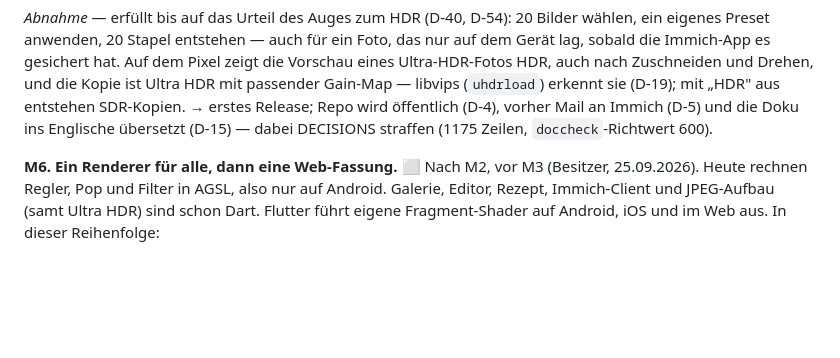
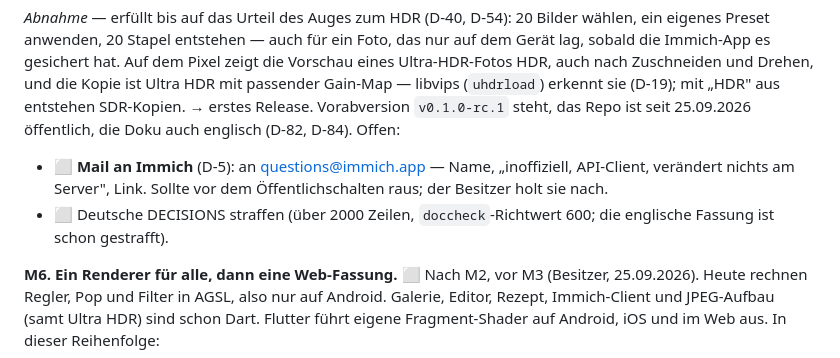
Before and after one commit to Construxz/immich-editor, a Markdown page: docs/ROADMAP.md, the part around the change. GitHub-like rendering; blank space fills up the shorter version.

Commit message:
ROADMAP: Repo ist öffentlich und die Doku englisch; offen bleiben die Mail an Immich (D-5, nachgeholt vom Besitzer) und das Straffen der deutschen DECISIONS

```diff
--- a/docs/ROADMAP.md
+++ b/docs/ROADMAP.md
@@ -71,8 +71,12 @@ Foto, das nur auf dem Gerät lag, sobald die Immich-App es gesichert hat. Auf de
 Vorschau eines Ultra-HDR-Fotos HDR, auch nach Zuschneiden und Drehen, und die Kopie ist Ultra
 HDR mit passender Gain-Map — libvips (`uhdrload`) erkennt sie (D-19); mit „HDR" aus entstehen
 SDR-Kopien.
-→ erstes Release; Repo wird öffentlich (D-4), vorher Mail an Immich (D-5) und die Doku ins
-Englische übersetzt (D-15) — dabei DECISIONS straffen (1175 Zeilen, `doccheck`-Richtwert 600).
+→ erstes Release. Vorabversion `v0.1.0-rc.1` steht, das Repo ist seit 25.09.2026 öffentlich, die
+Doku auch englisch (D-82, D-84). Offen:
+- ⬜ **Mail an Immich** (D-5): an questions@immich.app — Name, „inoffiziell, API-Client, verändert
+  nichts am Server", Link. Sollte vor dem Öffentlichschalten raus; der Besitzer holt sie nach.
+- ⬜ Deutsche DECISIONS straffen (über 2000 Zeilen, `doccheck`-Richtwert 600; die englische
+  Fassung ist schon gestrafft).
 
 **M6. Ein Renderer für alle, dann eine Web-Fassung.** ⬜ Nach M2, vor M3 (Besitzer, 25.09.2026).
 Heute rechnen Regler, Pop und Filter in AGSL, also nur auf Android. Galerie, Editor, Rezept,
```
Also changed, not shown: docs/ROADMAP.en.md (+7 -3 lines).
